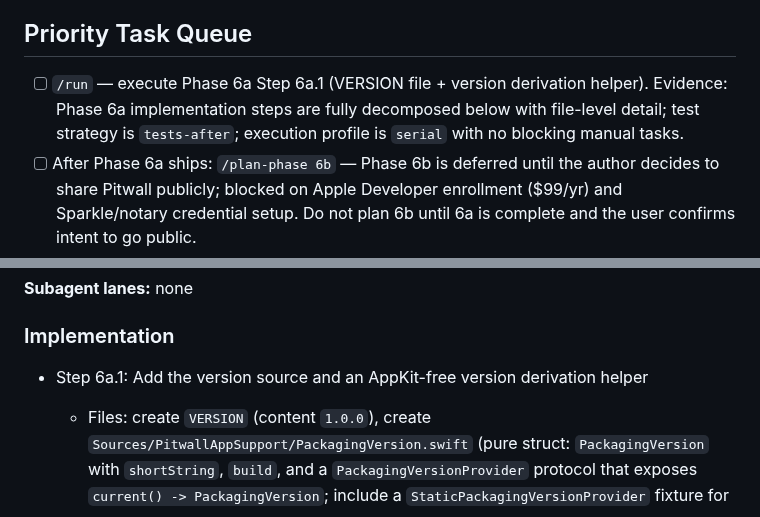
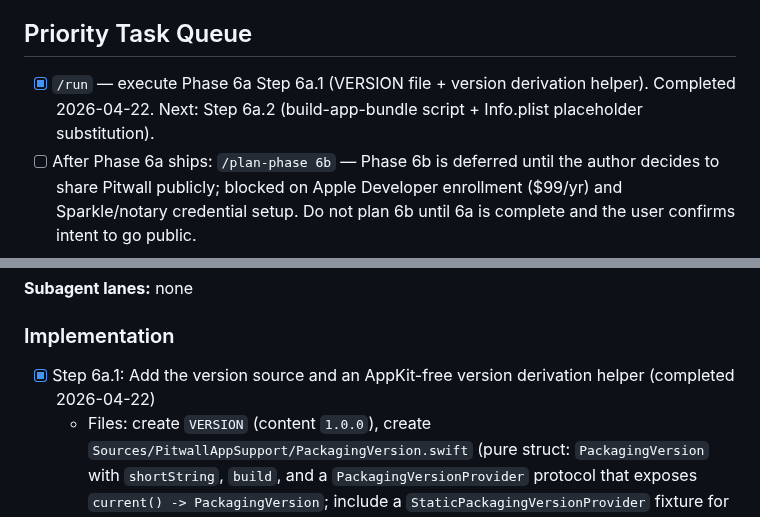
Before and after one commit to GeorgeQLe/pitwall, a Markdown page: tasks/todo.md, 2 parts joined by grey strips. Rendered like a GitHub page.

Commit message:
chore(tasks): mark Phase 6a Step 6a.1 done and log session entry
Co-Authored-By: Claude Opus 4.7 (1M context) <noreply@anthropic.com>

```diff
--- a/tasks/todo.md
+++ b/tasks/todo.md
@@ -6,7 +6,7 @@
 
 ## Priority Task Queue
 
-- [ ] `/run` — execute Phase 6a Step 6a.1 (VERSION file + version derivation helper). Evidence: Phase 6a implementation steps are fully decomposed below with file-level detail; test strategy is `tests-after`; execution profile is `serial` with no blocking manual tasks.
+- [x] `/run` — execute Phase 6a Step 6a.1 (VERSION file + version derivation helper). Completed 2026-04-22. Next: Step 6a.2 (build-app-bundle script + Info.plist placeholder substitution).
 - [ ] After Phase 6a ships: `/plan-phase 6b` — Phase 6b is deferred until the author decides to share Pitwall publicly; blocked on Apple Developer enrollment ($99/yr) and Sparkle/notary credential setup. Do not plan 6b until 6a is complete and the user confirms intent to go public.
 
 ## Completed Phases
@@ -56,7 +56,7 @@
 
 ### Implementation
 
-- Step 6a.1: Add the version source and an AppKit-free version derivation helper
+- [x] Step 6a.1: Add the version source and an AppKit-free version derivation helper (completed 2026-04-22)
   - Files: create `VERSION` (content `1.0.0`), create `Sources/PitwallAppSupport/PackagingVersion.swift` (pure struct: `PackagingVersion` with `shortString`, `build`, and a `PackagingVersionProvider` protocol that exposes `current() -> PackagingVersion`; include a `StaticPackagingVersionProvider` fixture for tests), modify `Sources/PitwallApp/PitwallApp.swift` (or `AppDelegate.swift`) to read the version from a build-time constant or bundle lookup so the in-app About section can display it.
   - Rationale: version is touched by both the bundle builder (writes into `Info.plist`) and the in-app About view. Centralize the in-process side in `PitwallAppSupport` behind a protocol seam so it is unit-testable without launching the app.
   - The `VERSION` file is the single source of truth for `CFBundleShortVersionString`. `CFBundleVersion` is computed at build time via `git rev-list --count HEAD`.
```
Also changed, not shown: tasks/history.md (+4 -0 lines).
